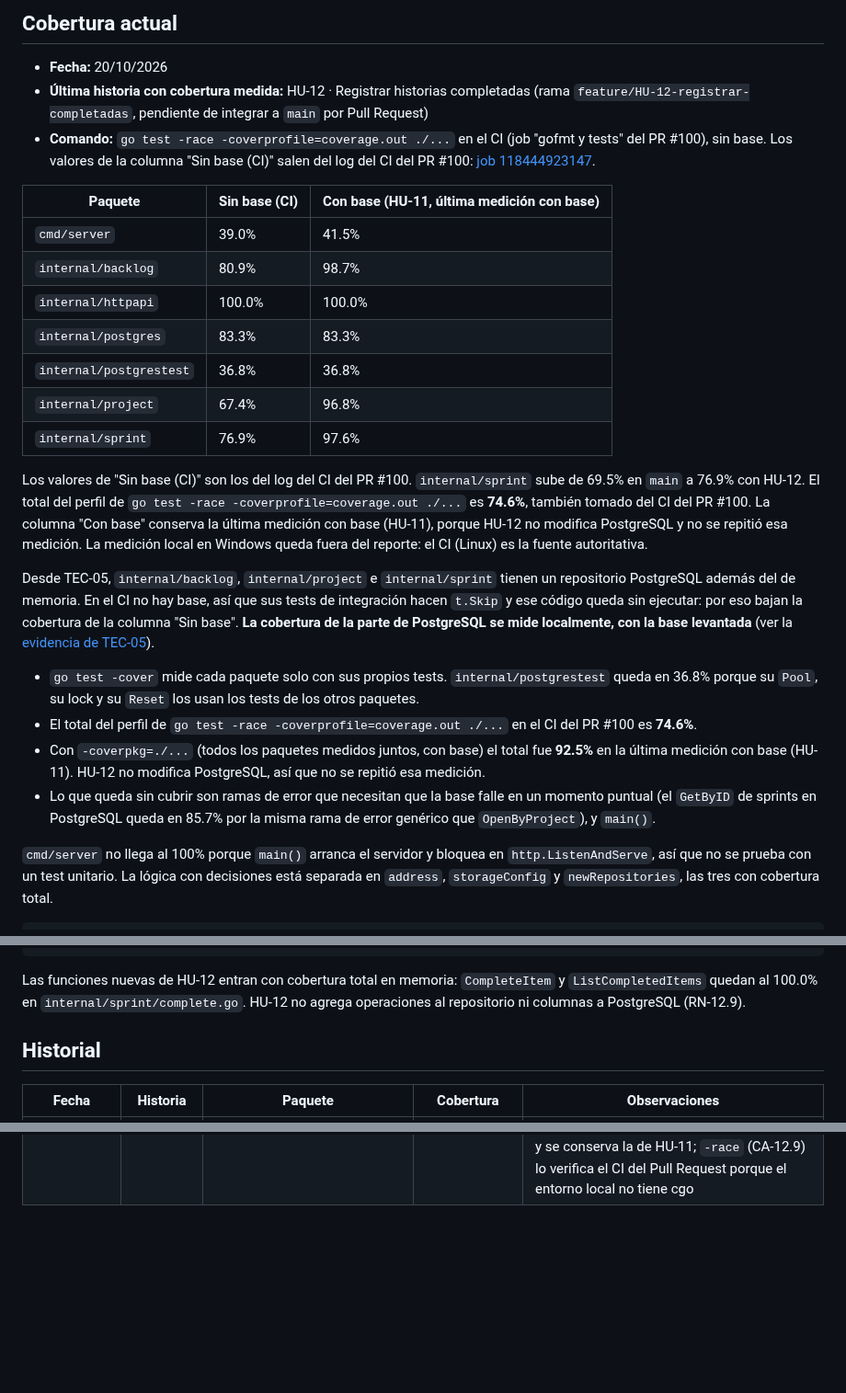
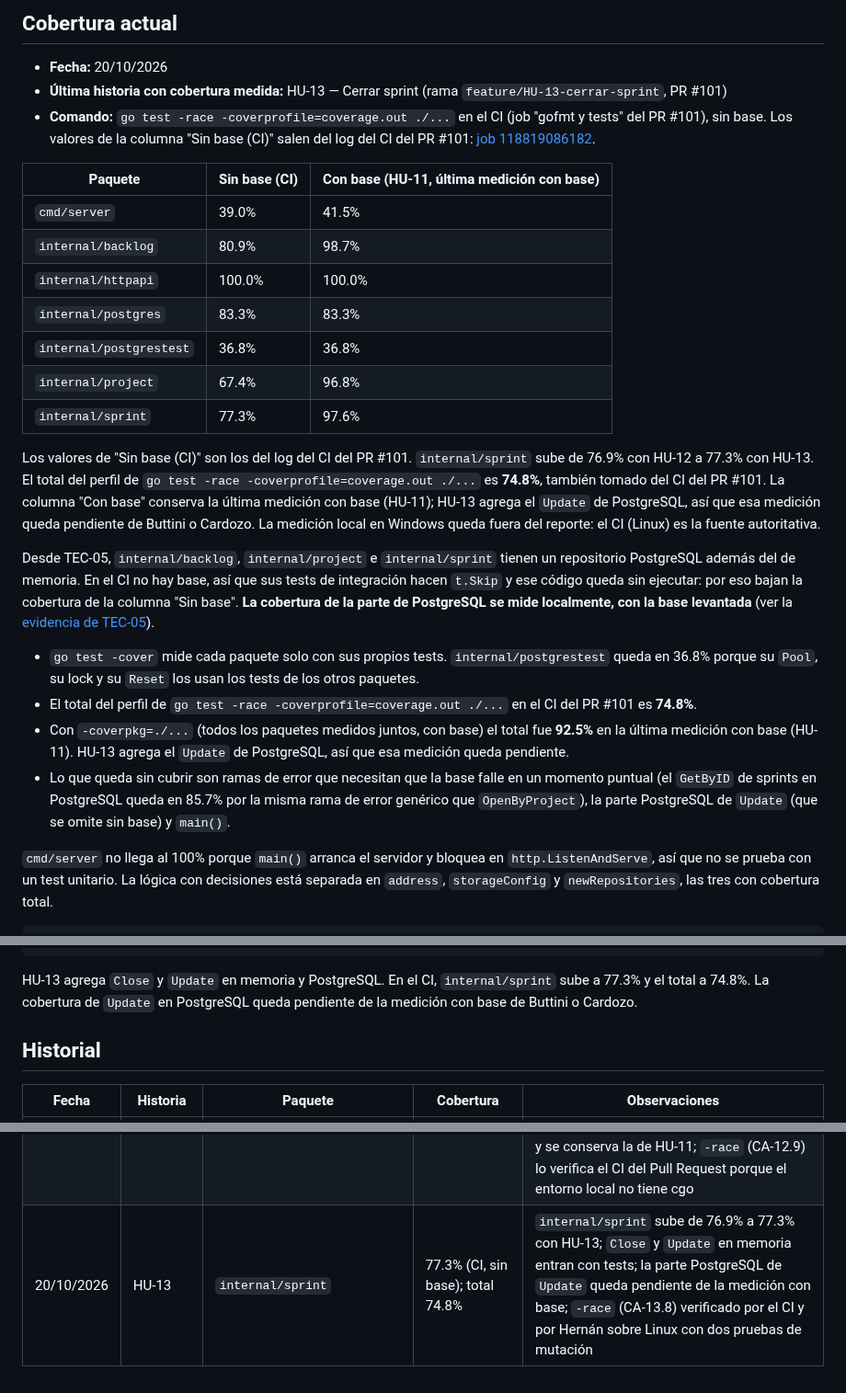
Before and after one commit to Elwilsonic/seguimiento-medicion-GPC, a Markdown page: docs/reportes/cobertura.md, 3 parts joined by grey strips. Shown at 92% size. Drawn GitHub-style; blank space fills up the shorter version.

Commit message:
docs(HU-13): agregar cobertura del CI y el número del PR
Refs #27

````diff
--- a/docs/reportes/cobertura.md
+++ b/docs/reportes/cobertura.md
@@ -5,8 +5,8 @@ Cobertura de los tests automatizados (en el CI, `go test -race -coverprofile=cov
 ## Cobertura actual
 
 - **Fecha:** 20/10/2026
-- **Última historia con cobertura medida:** HU-12 · Registrar historias completadas (rama `feature/HU-12-registrar-completadas`, pendiente de integrar a `main` por Pull Request)
-- **Comando:** `go test -race -coverprofile=coverage.out ./...` en el CI (job "gofmt y tests" del PR #100), sin base. Los valores de la columna "Sin base (CI)" salen del log del CI del PR #100: [job 118444923147](https://github.com/Elwilsonic/seguimiento-medicion-GPC/actions/runs/39366654421/job/118444923147).
+- **Última historia con cobertura medida:** HU-13 — Cerrar sprint (rama `feature/HU-13-cerrar-sprint`, PR #101)
+- **Comando:** `go test -race -coverprofile=coverage.out ./...` en el CI (job "gofmt y tests" del PR #101), sin base. Los valores de la columna "Sin base (CI)" salen del log del CI del PR #101: [job 118819086182](https://github.com/Elwilsonic/seguimiento-medicion-GPC/actions/runs/39478058254/job/118819086182).
 
 | Paquete | Sin base (CI) | Con base (HU-11, última medición con base) |
 |---|---|---|
@@ -16,16 +16,16 @@ Cobertura de los tests automatizados (en el CI, `go test -race -coverprofile=cov
 | `internal/postgres` | 83.3% | 83.3% |
 | `internal/postgrestest` | 36.8% | 36.8% |
 | `internal/project` | 67.4% | 96.8% |
-| `internal/sprint` | 76.9% | 97.6% |
+| `internal/sprint` | 77.3% | 97.6% |
 
-Los valores de "Sin base (CI)" son los del log del CI del PR #100. `internal/sprint` sube de 69.5% en `main` a 76.9% con HU-12. El total del perfil de `go test -race -coverprofile=coverage.out ./...` es **74.6%**, también tomado del CI del PR #100. La columna "Con base" conserva la última medición con base (HU-11), porque HU-12 no modifica PostgreSQL y no se repitió esa medición. La medición local en Windows queda fuera del reporte: el CI (Linux) es la fuente autoritativa.
+Los valores de "Sin base (CI)" son los del log del CI del PR #101. `internal/sprint` sube de 76.9% con HU-12 a 77.3% con HU-13. El total del perfil de `go test -race -coverprofile=coverage.out ./...` es **74.8%**, también tomado del CI del PR #101. La columna "Con base" conserva la última medición con base (HU-11); HU-13 agrega el `Update` de PostgreSQL, así que esa medición queda pendiente de Buttini o Cardozo. La medición local en Windows queda fuera del reporte: el CI (Linux) es la fuente autoritativa.
 
 Desde TEC-05, `internal/backlog`, `internal/project` e `internal/sprint` tienen un repositorio PostgreSQL además del de memoria. En el CI no hay base, así que sus tests de integración hacen `t.Skip` y ese código queda sin ejecutar: por eso bajan la cobertura de la columna "Sin base". **La cobertura de la parte de PostgreSQL se mide localmente, con la base levantada** (ver la [evidencia de TEC-05](../evidencias/TEC-05-tdd.md)).
 
 - `go test -cover` mide cada paquete solo con sus propios tests. `internal/postgrestest` queda en 36.8% porque su `Pool`, su lock y su `Reset` los usan los tests de los otros paquetes.
-- El total del perfil de `go test -race -coverprofile=coverage.out ./...` en el CI del PR #100 es **74.6%**.
-- Con `-coverpkg=./...` (todos los paquetes medidos juntos, con base) el total fue **92.5%** en la última medición con base (HU-11). HU-12 no modifica PostgreSQL, así que no se repitió esa medición.
-- Lo que queda sin cubrir son ramas de error que necesitan que la base falle en un momento puntual (el `GetByID` de sprints en PostgreSQL queda en 85.7% por la misma rama de error genérico que `OpenByProject`), y `main()`.
+- El total del perfil de `go test -race -coverprofile=coverage.out ./...` en el CI del PR #101 es **74.8%**.
+- Con `-coverpkg=./...` (todos los paquetes medidos juntos, con base) el total fue **92.5%** en la última medición con base (HU-11). HU-13 agrega el `Update` de PostgreSQL, así que esa medición queda pendiente.
+- Lo que queda sin cubrir son ramas de error que necesitan que la base falle en un momento puntual (el `GetByID` de sprints en PostgreSQL queda en 85.7% por la misma rama de error genérico que `OpenByProject`), la parte PostgreSQL de `Update` (que se omite sin base) y `main()`.
 
 `cmd/server` no llega al 100% porque `main()` arranca el servidor y bloquea en `http.ListenAndServe`, así que no se prueba con un test unitario. La lógica con decisiones está separada en `address`, `storageConfig` y `newRepositories`, las tres con cobertura total.
 
@@ -63,7 +63,7 @@ internal/sprint/postgres_repository.go:76:	scanSprint		100.0%
 total:									(statements)		92.5%
 ```
 
-Las funciones nuevas de HU-12 entran con cobertura total en memoria: `CompleteItem` y `ListCompletedItems` quedan al 100.0% en `internal/sprint/complete.go`. HU-12 no agrega operaciones al repositorio ni columnas a PostgreSQL (RN-12.9).
+HU-13 agrega `Close` y `Update` en memoria y PostgreSQL. En el CI, `internal/sprint` sube a 77.3% y el total a 74.8%. La cobertura de `Update` en PostgreSQL queda pendiente de la medición con base de Buttini o Cardozo.
 
 ## Historial
 
@@ -83,3 +83,4 @@ Las funciones nuevas de HU-12 entran con cobertura total en memoria: `CompleteIt
 | 18/10/2026 | HU-11 | `internal/sprint` y `internal/backlog` | Con base: 97.6% y 98.7%; sin base (CI): 69.5% y 77.7% | `AssignItem`, `AssignToSprint` y los `GetByID` de sprints entran con cobertura total en memoria; la parte de PostgreSQL (`GetByID` de sprints al 85.7%, por la rama de error genérico igual que `OpenByProject`, y `sprint_id` en el repositorio de backlog) se mide con la base levantada, recreada para la columna nueva (`docker compose down -v`); total con `-coverpkg=./...`: 92.5%; `-race` (CA-11.6) lo verifica el CI del Pull Request porque el entorno local no tiene cgo |
 | 19/10/2026 | HU-08 | `internal/backlog` | 80.9% (sin base) | `ChangeStatus`, `normalizeStatus` e `isTransitionAllowed` entran con tests de las cuatro transiciones válidas, las dos no permitidas, el no-op y los errores del repositorio; sin base (CI) el total del perfil con `-coverprofile=cover.out` es 73.4%; el contrato contra PostgreSQL hizo SKIP por no tener `TEST_DATABASE_URL` y se mide localmente con la base levantada; `-race` (CA-08.9) lo verifica el CI del Pull Request porque el entorno local no tiene cgo |
 | 20/10/2026 | HU-12 | `internal/sprint` | 76.9% (CI, sin base); total 74.6% | `internal/sprint` sube de 69.5% en `main` a 76.9% con HU-12; `CompleteItem` y `ListCompletedItems` entran con cobertura total (100.0%) en memoria; no se agregaron operaciones al repositorio ni columnas a PostgreSQL; la medición con base no se repitió porque HU-12 no toca la persistencia y se conserva la de HU-11; `-race` (CA-12.9) lo verifica el CI del Pull Request porque el entorno local no tiene cgo |
+| 20/10/2026 | HU-13 | `internal/sprint` | 77.3% (CI, sin base); total 74.8% | `internal/sprint` sube de 76.9% a 77.3% con HU-13; `Close` y `Update` en memoria entran con tests; la parte PostgreSQL de `Update` queda pendiente de la medición con base; `-race` (CA-13.8) verificado por el CI y por Hernán sobre Linux con dos pruebas de mutación |
````
Also changed, not shown: README.md (+1 -1 lines), docs/evidencias/HU-13-tdd.md (+20 -2 lines).
